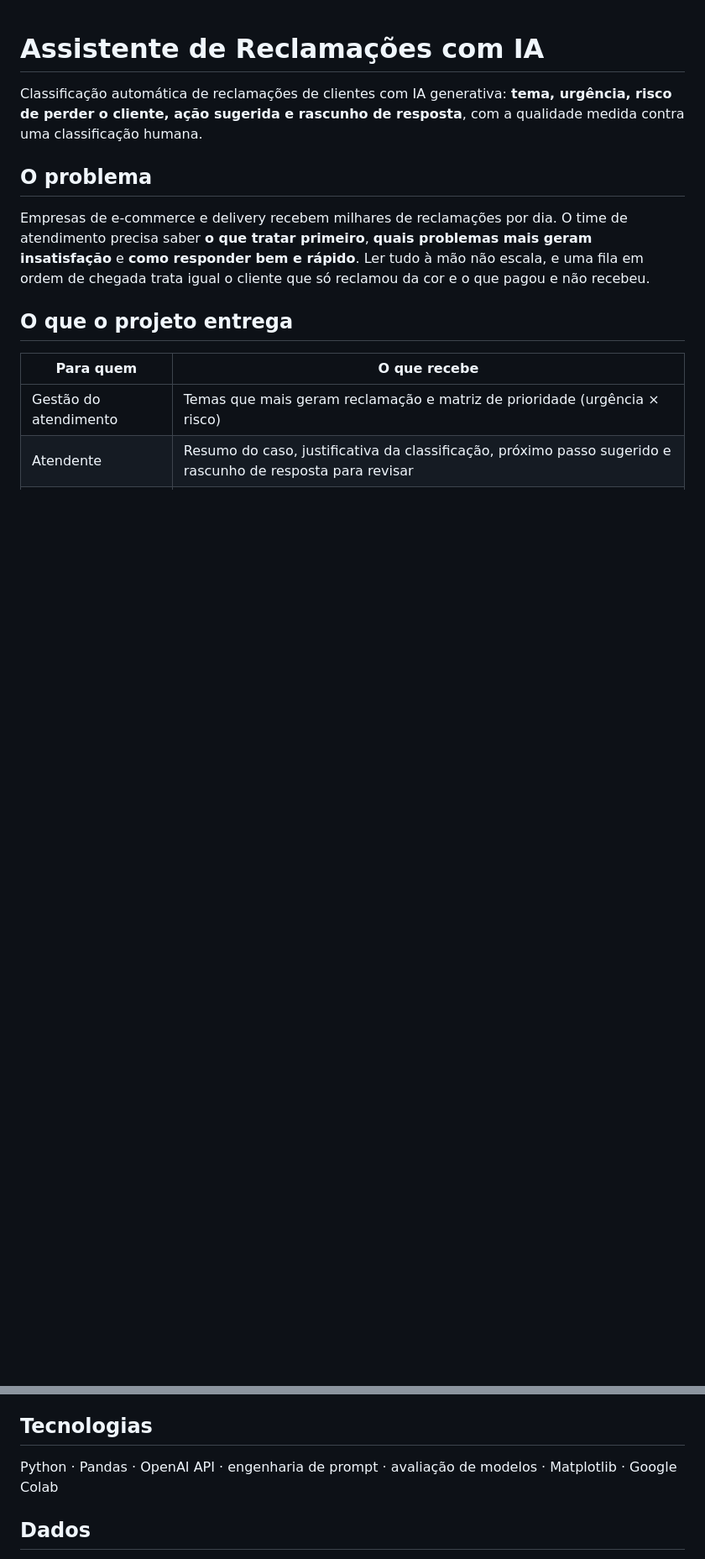
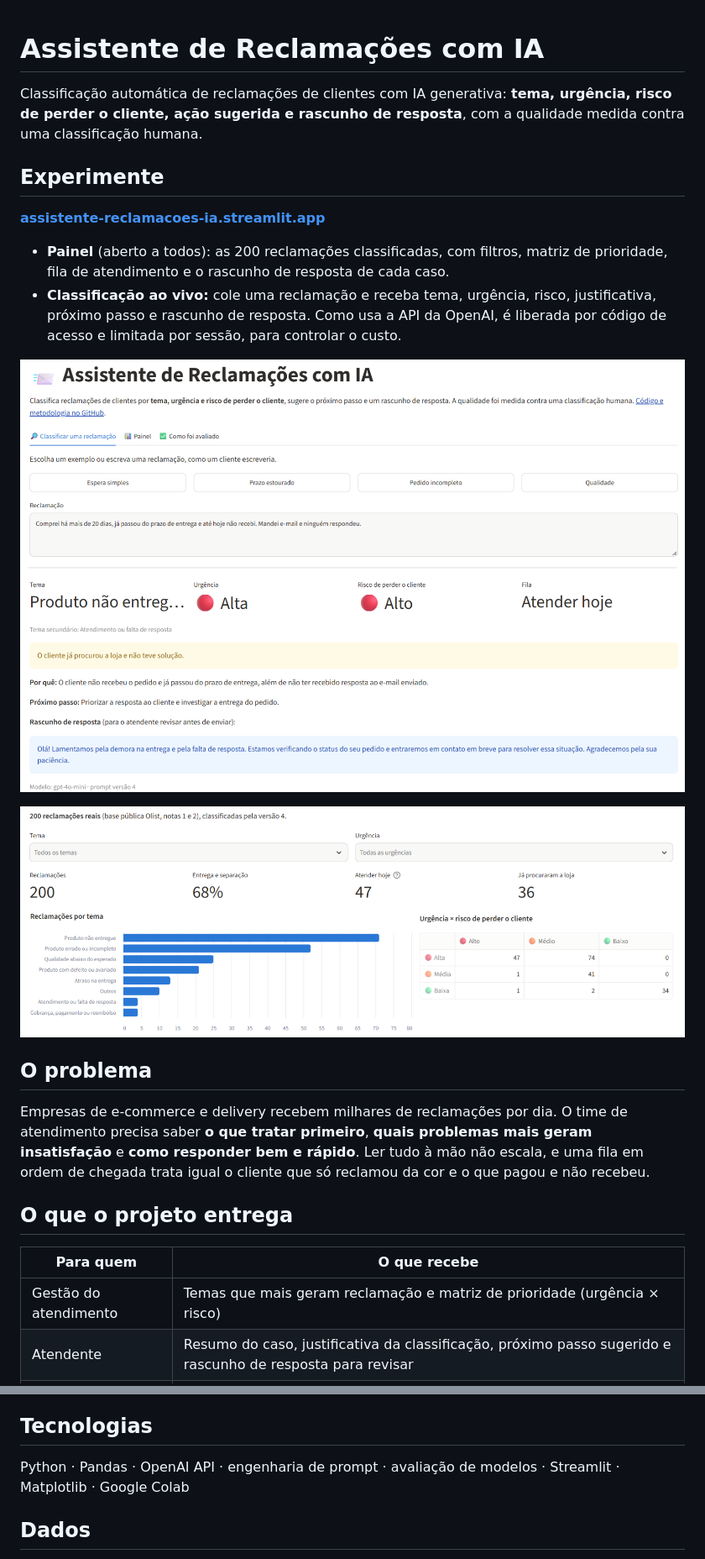
Before and after one commit to diegodossantos001-max/assistente-reclamacoes-ia, a Markdown page: README.md, 2 parts joined by grey strips. Shown at 84% size. Drawn GitHub-style; pictures changed too: app_classificacao.png (added), app_painel.png (added); blank space fills up the shorter version.

Commit message:
README: link e capturas do app; tema em destaque no resultado
Co-Authored-By: Claude Opus 5.5 <noreply@anthropic.com>
Claude-Session: https://claude.ai/code/session_01CvJimMAFMoJse3eoRSFc6P

```diff
--- a/README.md
+++ b/README.md
@@ -1,6 +1,17 @@
 # Assistente de Reclamações com IA
 
 Classificação automática de reclamações de clientes com IA generativa: **tema, urgência, risco de perder o cliente, ação sugerida e rascunho de resposta**, com a qualidade medida contra uma classificação humana.
+
+## Experimente
+
+**[assistente-reclamacoes-ia.streamlit.app](https://assistente-reclamacoes-ia.streamlit.app/)**
+
+- **Painel** (aberto a todos): as 200 reclamações classificadas, com filtros, matriz de prioridade, fila de atendimento e o rascunho de resposta de cada caso.
+- **Classificação ao vivo:** cole uma reclamação e receba tema, urgência, risco, justificativa, próximo passo e rascunho de resposta. Como usa a API da OpenAI, é liberada por código de acesso e limitada por sessão, para controlar o custo.
+
+![Classificação ao vivo no app](app_classificacao.png)
+
+![Painel do app](app_painel.png)
 
 ## O problema
 
@@ -124,7 +135,7 @@ Avaliações Olist (99 mil) → filtro: nota 1 ou 2 com comentário (10 mil)
 
 ## Tecnologias
 
-Python · Pandas · OpenAI API · engenharia de prompt · avaliação de modelos · Matplotlib · Google Colab
+Python · Pandas · OpenAI API · engenharia de prompt · avaliação de modelos · Streamlit · Matplotlib · Google Colab
 
 ## Dados
 
```
Also changed, not shown: other parts of README.md (+1 -1 lines), 1 other file.
